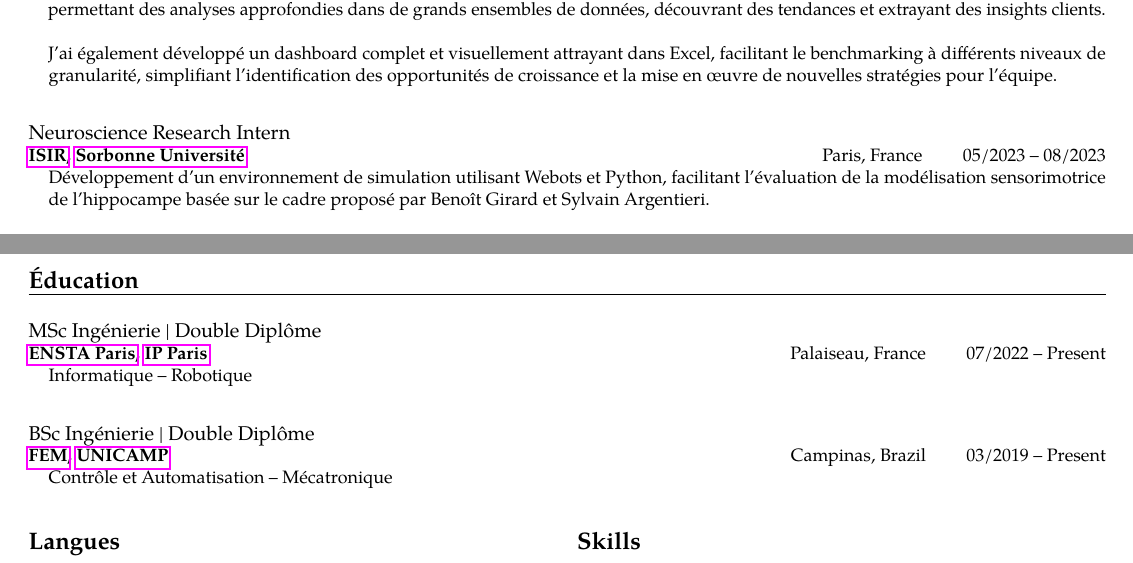
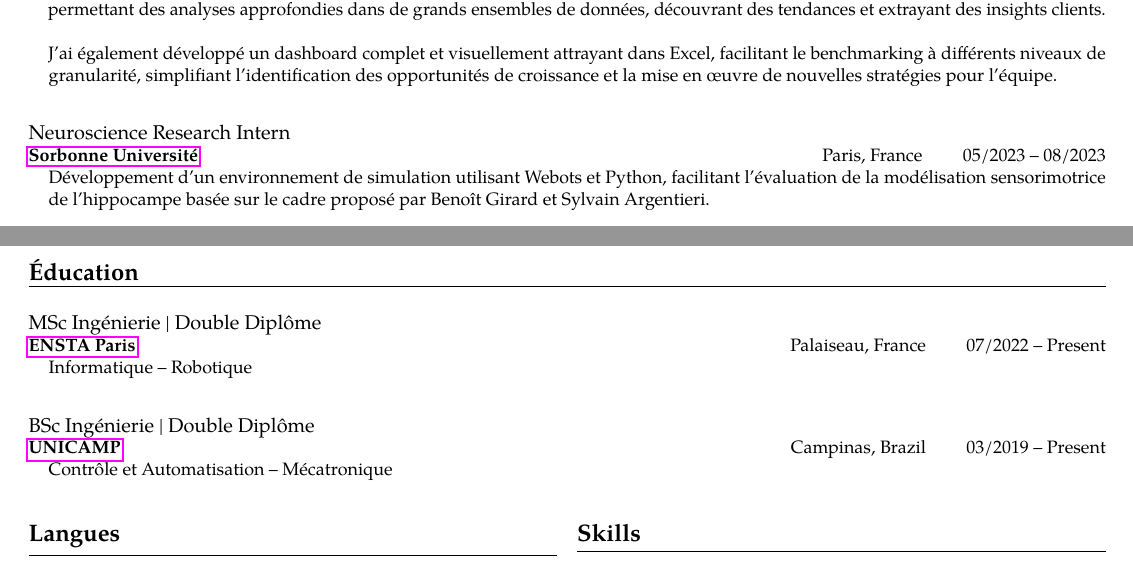
Before and after one commit to tr0fin0/model_cv, a LaTeX CV (cv2.tex): two parts of page 2 of 2, joined at a grey line, cut so that both start at the same text. The pictures show the PDF file cv2.pdf that the author committed with the source.

Commit message:
🔥 remove secondary links

```diff
--- a/cv2.tex
+++ b/cv2.tex
@@ -45,7 +43,7 @@
     {}
     {
     \headedsubsection
-        {\href{https://www.isir.upmc.fr/?lang=en}{ISIR}, \href{https://www.sorbonne-universite.fr/}{Sorbonne Université}}
+        {\href{https://www.sorbonne-universite.fr/}{Sorbonne Université}}
         {Paris, France \qquad 05/2023 -- 08/2023}
         {\bodytext{Developing a user-friendly simulation environment using Webots and Python, facilitating the assessment of the sensorimotor modelization of the hippocampus based on the framework proposed by Benoît Girard and Sylvain Argentieri.}}
     }
@@ -84,7 +82,7 @@
     {}
     {
         \headedsubsection
-        {\href{https://www.ensta-paris.fr/}{ENSTA Paris}, \href{https://www.ip-paris.fr/}{IP Paris}}
+        {\href{https://www.ensta-paris.fr/}{ENSTA Paris}}
         {Palaiseau, France \qquad 07/2022 -- Present}
         {\bodytext{Computer Science -- Robotics}}
     }
@@ -94,7 +92,7 @@
     {}
     {
     \headedsubsection
-        {\href{https://www.fem.unicamp.br/index.php/pt-br/}{FEM}, \href{https://www.unicamp.br/unicamp/universidade}{UNICAMP}}
+        {\href{https://www.unicamp.br/unicamp/universidade}{UNICAMP}}
         {Campinas, Brazil \qquad 03/2019 -- Present}
         {\bodytext{Control and Automation -- Mechatronics}}
     }
@@ -154,7 +152,7 @@
     {}
     {
         \headedsubsection
-        {\href{https://www.isir.upmc.fr/?lang=en}{ISIR}, \href{https://www.sorbonne-universite.fr/}{Sorbonne Université}}
+        {\href{https://www.sorbonne-universite.fr/}{Sorbonne Université}}
         {Paris, France \qquad 05/2023 -- 08/2023}
         {\bodytext{Développement d'un environnement de simulation utilisant Webots et Python, facilitant l'évaluation de la modélisation sensorimotrice de l'hippocampe basée sur le cadre proposé par Benoît Girard et Sylvain Argentieri.}}
     }
@@ -190,7 +188,7 @@
     {\textsc{}}
     {
         \headedsubsection
-        {\href{https://www.ensta-paris.fr/}{ENSTA Paris}, \href{https://www.ip-paris.fr/}{IP Paris}}
+        {\href{https://www.ensta-paris.fr/}{ENSTA Paris}}
         {Palaiseau, France \qquad 07/2022 -- Present}
         {\bodytext{Informatique -- Robotique}}
     }
@@ -200,7 +198,7 @@
     {\textsc{}}
     {
         \headedsubsection
-        {\href{https://www.fem.unicamp.br/index.php/pt-br/}{FEM}, \href{https://www.unicamp.br/unicamp/universidade}{UNICAMP}}
+        {\href{https://www.unicamp.br/unicamp/universidade}{UNICAMP}}
         {Campinas, Brazil \qquad 03/2019 -- Present}
         {\bodytext{Contrôle et Automatisation -- Mécatronique}}
     }
```
Also changed, not shown: cv.tex (+6 -6 lines), cv.pdf, cv2.pdf, cv2.tex (2 more changed lines).
